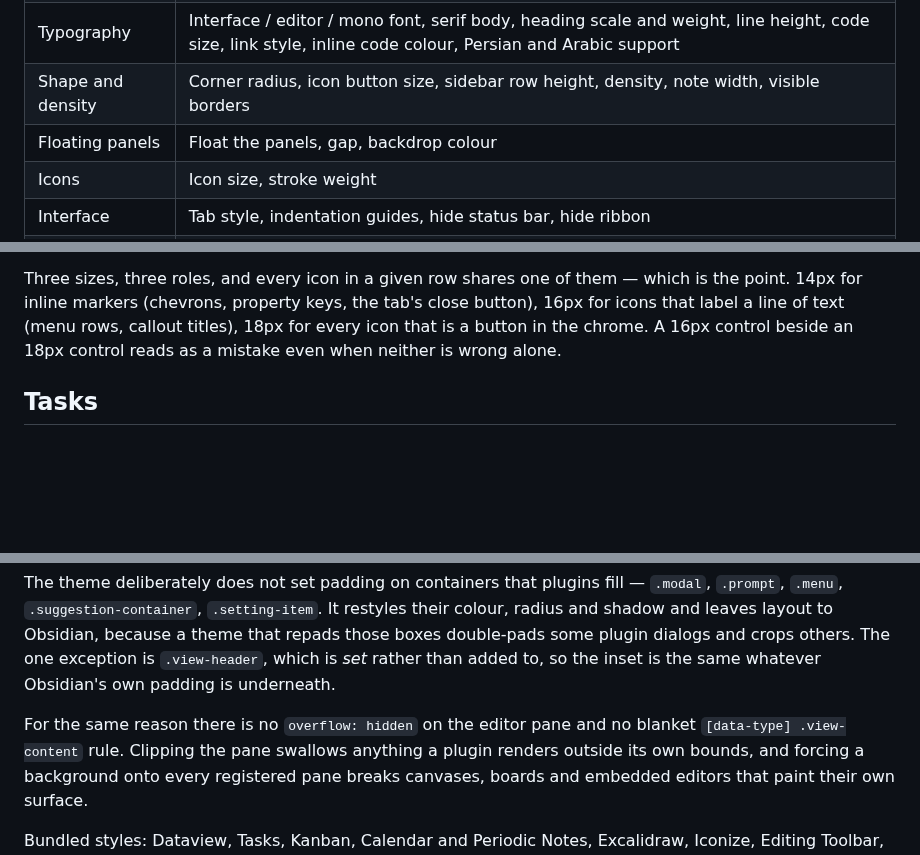
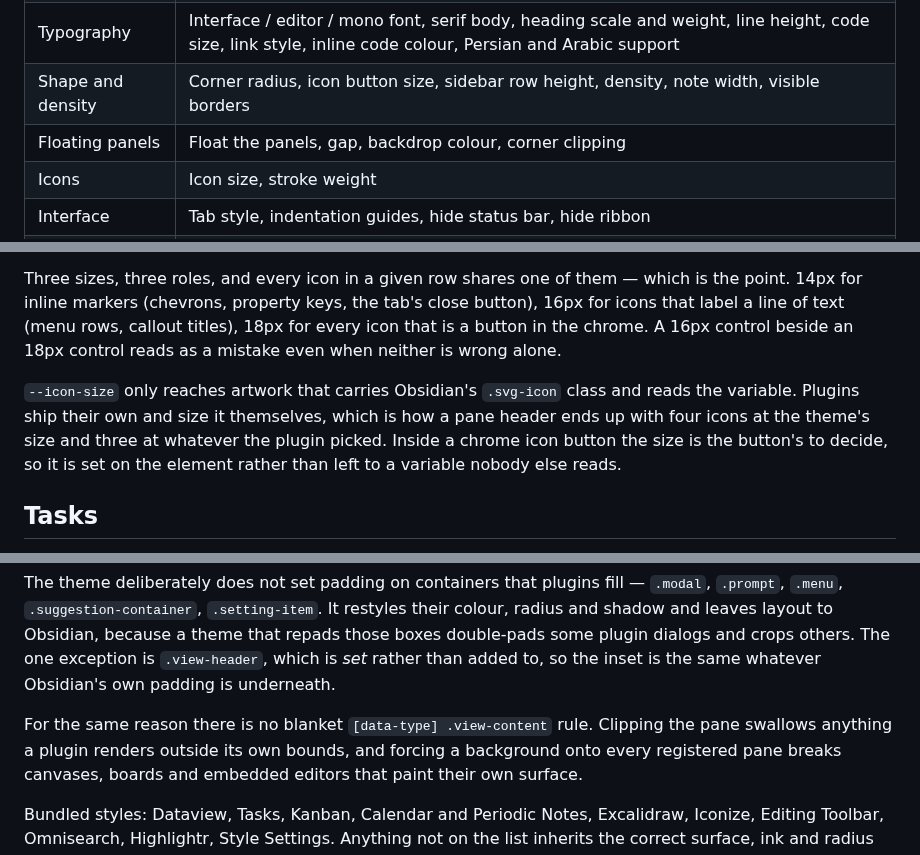
Before and after one commit to Ali-Nourix/Bookcloth, a Markdown page: README.md, 3 parts joined by grey strips. GitHub-like rendering; blank space fills up the shorter version.

```diff
--- a/README.md
+++ b/README.md
@@ -135,7 +142,7 @@ font-size slider keeps working:
 | Semantic colours | All eight hues — red through pink — separately per theme |
 | Typography | Interface / editor / mono font, serif body, heading scale and weight, line height, code size, link style, inline code colour, Persian and Arabic support |
 | Shape and density | Corner radius, icon button size, sidebar row height, density, note width, visible borders |
-| Floating panels | Float the panels, gap, backdrop colour |
+| Floating panels | Float the panels, gap, backdrop colour, corner clipping |
 | Icons | Icon size, stroke weight |
 | Interface | Tab style, indentation guides, hide status bar, hide ribbon |
 | Editor | Callout style and colour strength, checkbox size and style, in-progress and needs-attention colours, task fading, active line |
@@ -214,6 +221,13 @@ close button), 16px for icons that label a line of text (menu rows, callout
 titles), 18px for every icon that is a button in the chrome. A 16px control
 beside an 18px control reads as a mistake even when neither is wrong alone.
 
+`--icon-size` only reaches artwork that carries Obsidian's `.svg-icon` class
+and reads the variable. Plugins ship their own and size it themselves, which is
+how a pane header ends up with four icons at the theme's size and three at
+whatever the plugin picked. Inside a chrome icon button the size is the
+button's to decide, so it is set on the element rather than left to a variable
+nobody else reads.
+
 ## Tasks
 
 `- [x]` is a filled box with a white tick. `- [/]` is outlined in its own
@@ -253,8 +267,7 @@ a theme that repads those boxes double-pads some plugin dialogs and crops
 others. The one exception is `.view-header`, which is *set* rather than added
 to, so the inset is the same whatever Obsidian's own padding is underneath.
 
-For the same reason there is no `overflow: hidden` on the editor pane and no
-blanket `[data-type] .view-content` rule. Clipping the pane swallows anything a
+For the same reason there is no blanket `[data-type] .view-content` rule. Clipping the pane swallows anything a
 plugin renders outside its own bounds, and forcing a background onto every
 registered pane breaks canvases, boards and embedded editors that paint their
 own surface.
```
Also changed, not shown: other parts of README.md (+10 -3 lines), screenshot-dark.png, screenshot.png, 8 other files.
